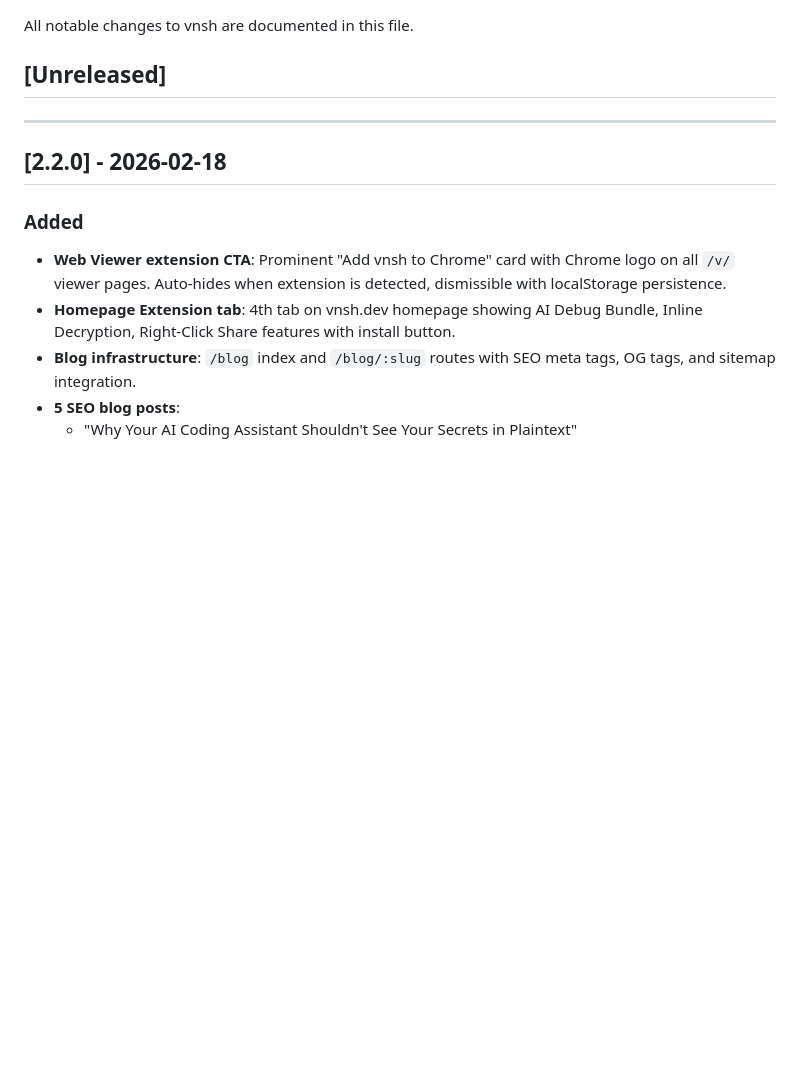
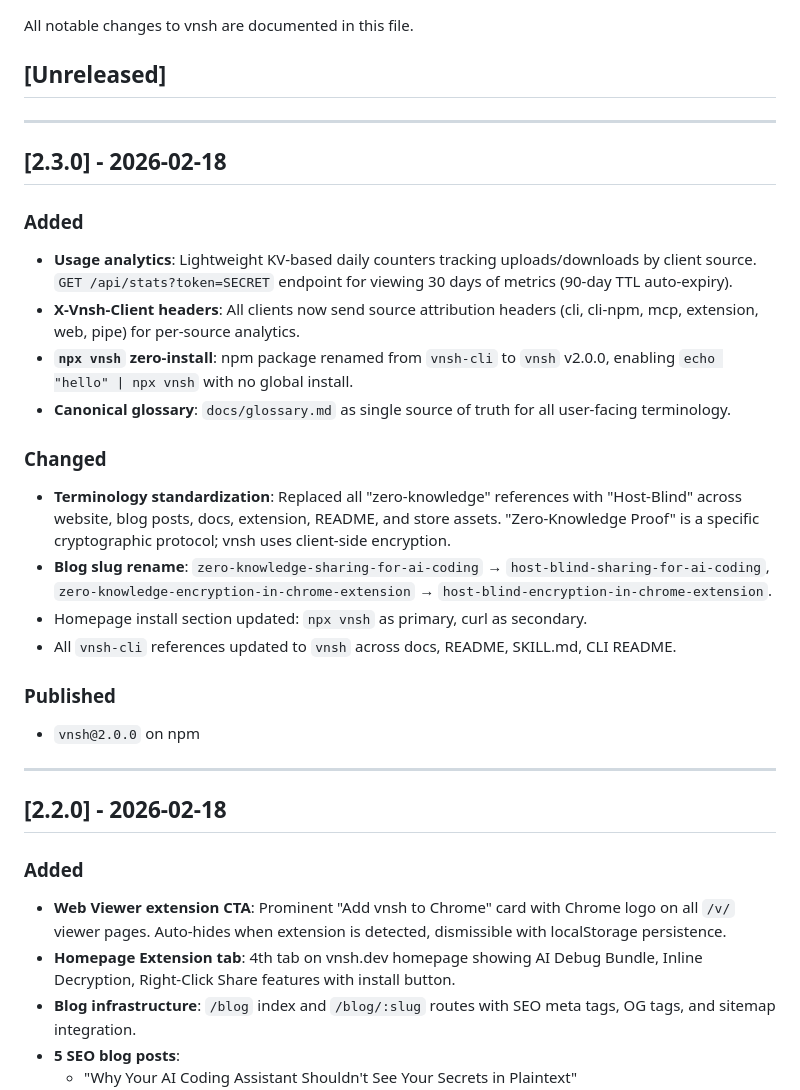
Before and after one commit to raullenchai/vnsh, a Markdown page: CHANGELOG.md, the part around the change. GitHub-like rendering; blank space fills up the shorter version.

Commit message:
docs: document v2.3.0 changes in CHANGELOG
Co-Authored-By: Claude Opus 4.5 <noreply@anthropic.com>

```diff
--- a/CHANGELOG.md
+++ b/CHANGELOG.md
@@ -3,6 +3,25 @@
 All notable changes to vnsh are documented in this file.
 
 ## [Unreleased]
+
+---
+
+## [2.3.0] - 2026-02-18
+
+### Added
+- **Usage analytics**: Lightweight KV-based daily counters tracking uploads/downloads by client source. `GET /api/stats?token=SECRET` endpoint for viewing 30 days of metrics (90-day TTL auto-expiry).
+- **X-Vnsh-Client headers**: All clients now send source attribution headers (cli, cli-npm, mcp, extension, web, pipe) for per-source analytics.
+- **`npx vnsh` zero-install**: npm package renamed from `vnsh-cli` to `vnsh` v2.0.0, enabling `echo "hello" | npx vnsh` with no global install.
+- **Canonical glossary**: `docs/glossary.md` as single source of truth for all user-facing terminology.
+
+### Changed
+- **Terminology standardization**: Replaced all "zero-knowledge" references with "Host-Blind" across website, blog posts, docs, extension, README, and store assets. "Zero-Knowledge Proof" is a specific cryptographic protocol; vnsh uses client-side encryption.
+- **Blog slug rename**: `zero-knowledge-sharing-for-ai-coding` → `host-blind-sharing-for-ai-coding`, `zero-knowledge-encryption-in-chrome-extension` → `host-blind-encryption-in-chrome-extension`.
+- Homepage install section updated: `npx vnsh` as primary, curl as secondary.
+- All `vnsh-cli` references updated to `vnsh` across docs, README, SKILL.md, CLI README.
+
+### Published
+- `vnsh@2.0.0` on npm
 
 ---
 
```
